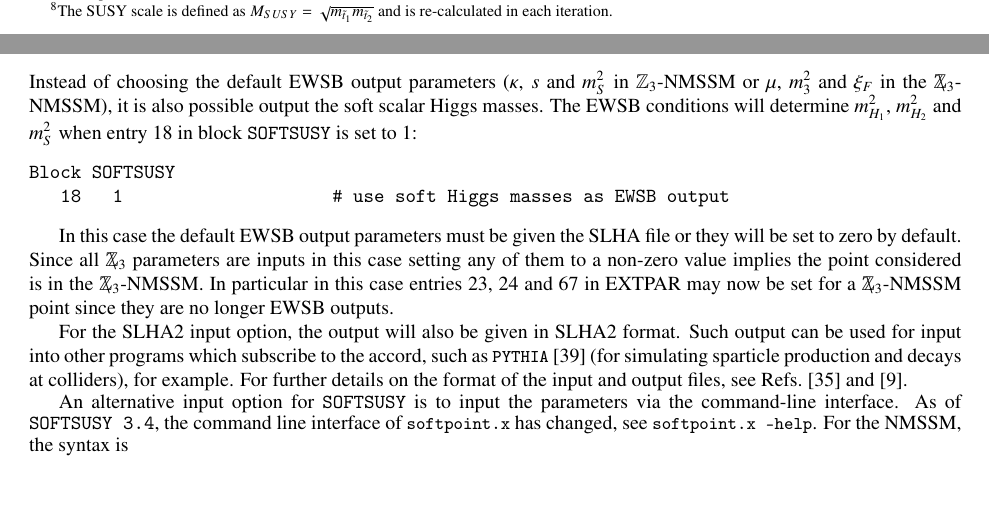
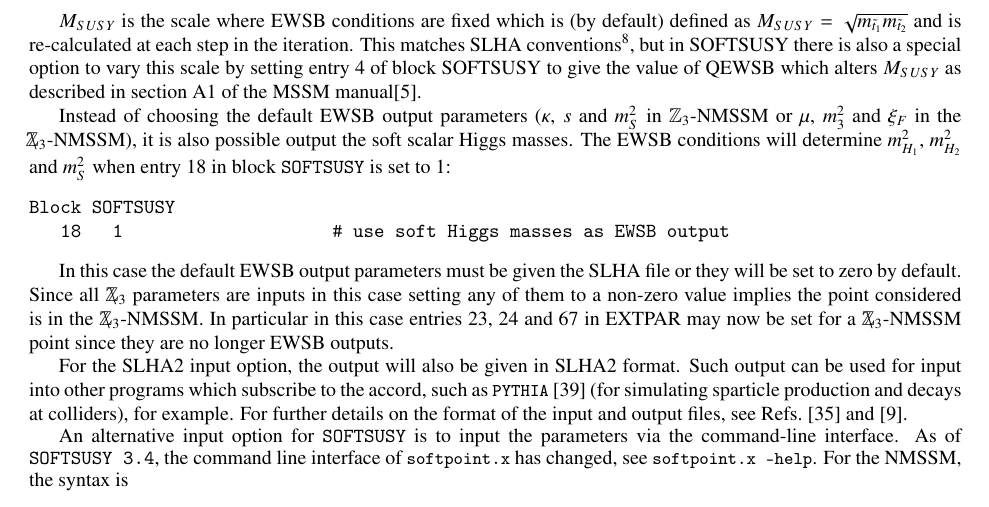
Before and after one commit to BAllanach/softsusy, a LaTeX paper (doc/nmssmManual.tex): two parts of pages 11 and 12 of 24 before the commit and part of page 12 of 24 after it, the two joined at a grey line, cut so that both start at the same text. Compiled offline with pdfLaTeX.

Commit message:
To address referee's point 5 and Ben's catch about QEWSB: promoted MSUSY footnote to main text and added caveat about the special SOFTSUSY option to change this.  referenceing MSSM manual fore details.

```diff
--- a/doc/nmssmManual.tex
+++ b/doc/nmssmManual.tex
@@ -923,2 +918,0 @@ to be given\footnote{The SUSY scale is defined as $M_{SUSY} =
-  \sqrt{m_{\tilde{t}_1} m_{\tilde{t}_2}}$ and is re-calculated in each
-  iteration.}:
@@ -932,7 +931,21 @@ Block QEXTPAR
    68   -1                   # input mu' at Msusy
 \end{verbatim}
 %
-Instead of choosing the default EWSB output parameters ($\kappa$, $s$ and $m_S^2$ in $\mathbb{Z}_3$-NMSSM or $\mu$, $m_3^2$ and $\xi_F$ in the $\Zv$-NMSSM), it is also possible output the soft scalar Higgs masses.  The EWSB conditions will determine $m_{H_1}^2$, $m_{H_2}^2$ and $m_S^2$ when entry $18$ in block \SOFTSUSY\ is set to $1$:
+
+$M_{SUSY}$ is the scale where EWSB conditions are fixed which is (by
+default) defined as $M_{SUSY} = \sqrt{m_{\tilde{t}_1}
+  m_{\tilde{t}_2}}$ and is re-calculated at each step in the
+iteration. This matches SLHA conventions\footnote{though in the SLHA
+  papers this scale is named $M_{EWSB}$.}, but in SOFTSUSY there is
+also a special option to vary this scale by setting entry 4 of block
+SOFTSUSY to give the value of QEWSB which alters $M_{SUSY}$ as
+described in section A1 of the MSSM manual\cite{Allanach:2001kg}.
+
+Instead of choosing the default EWSB output parameters ($\kappa$, $s$
+and $m_S^2$ in $\mathbb{Z}_3$-NMSSM or $\mu$, $m_3^2$ and $\xi_F$ in
+the $\Zv$-NMSSM), it is also possible output the soft scalar Higgs
+masses.  The EWSB conditions will determine $m_{H_1}^2$, $m_{H_2}^2$
+and $m_S^2$ when entry $18$ in block \SOFTSUSY\ is set to $1$:
 %
 \begin{verbatim}
 Block SOFTSUSY
```
Also changed, not shown: doc/nmssmManual.tex (9 more changed lines).
